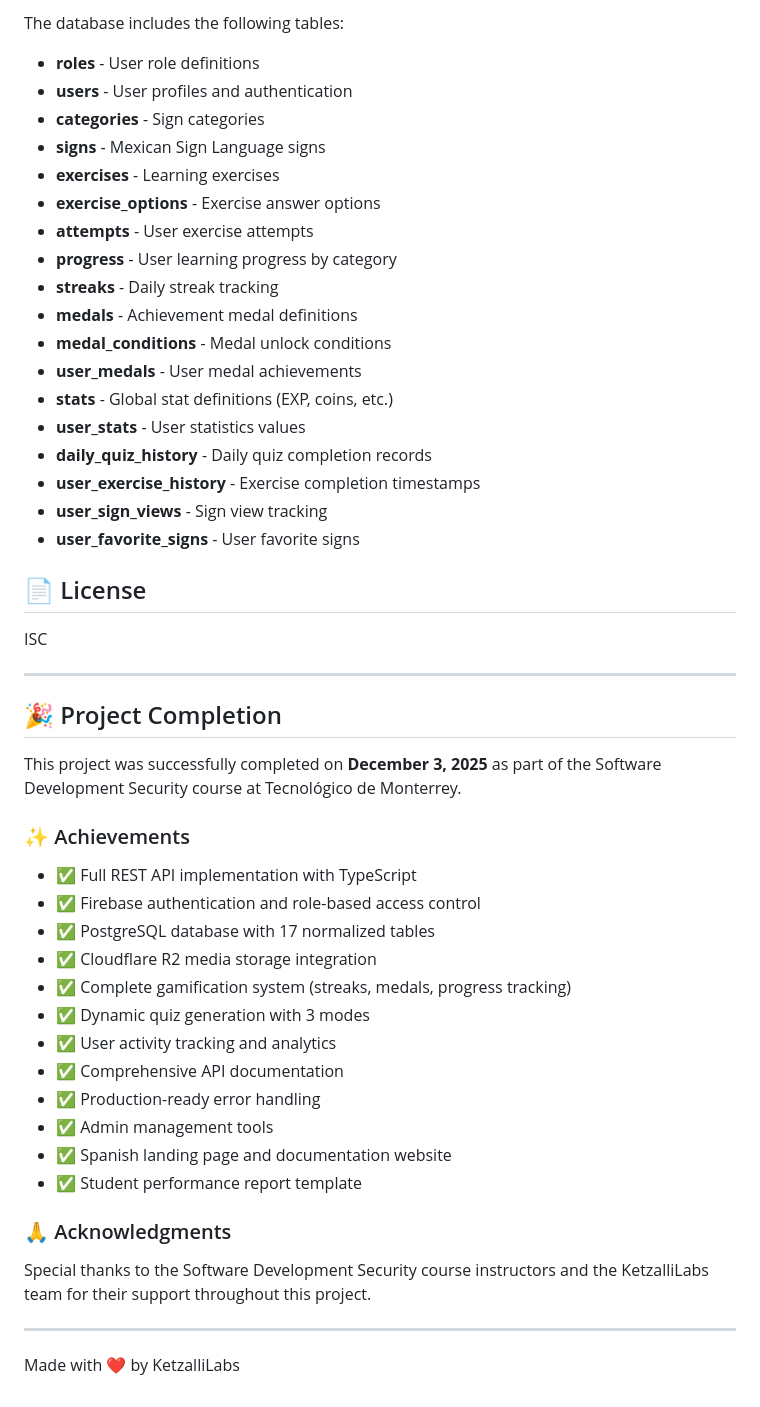
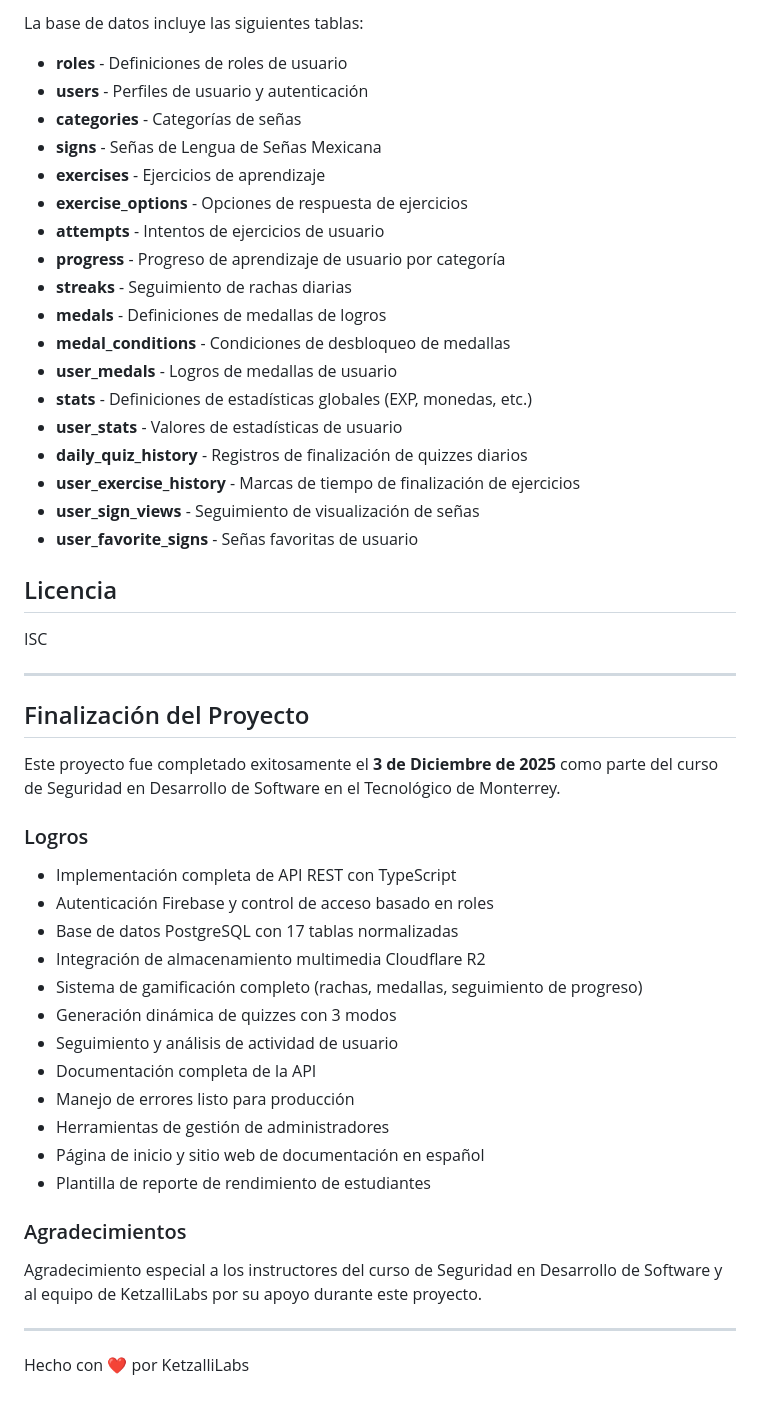
Before and after one commit to KetzalliLabs/KetzalliDB_API, a Markdown page: README.md, the part around the change printed below. Rendered like a GitHub page.

```diff
--- a/README.md
+++ b/README.md
@@ -479,53 +479,53 @@ This project uses TypeScript with strict type checking enabled. Follow these gui
 
-The database includes the following tables:
-- **roles** - User role definitions
-- **users** - User profiles and authentication
-- **categories** - Sign categories
-- **signs** - Mexican Sign Language signs
-- **exercises** - Learning exercises
-- **exercise_options** - Exercise answer options
-- **attempts** - User exercise attempts
-- **progress** - User learning progress by category
-- **streaks** - Daily streak tracking
-- **medals** - Achievement medal definitions
-- **medal_conditions** - Medal unlock conditions
-- **user_medals** - User medal achievements
-- **stats** - Global stat definitions (EXP, coins, etc.)
-- **user_stats** - User statistics values
-- **daily_quiz_history** - Daily quiz completion records
-- **user_exercise_history** - Exercise completion timestamps
-- **user_sign_views** - Sign view tracking
-- **user_favorite_signs** - User favorite signs
+La base de datos incluye las siguientes tablas:
+- **roles** - Definiciones de roles de usuario
+- **users** - Perfiles de usuario y autenticación
+- **categories** - Categorías de señas
+- **signs** - Señas de Lengua de Señas Mexicana
+- **exercises** - Ejercicios de aprendizaje
+- **exercise_options** - Opciones de respuesta de ejercicios
+- **attempts** - Intentos de ejercicios de usuario
+- **progress** - Progreso de aprendizaje de usuario por categoría
+- **streaks** - Seguimiento de rachas diarias
+- **medals** - Definiciones de medallas de logros
+- **medal_conditions** - Condiciones de desbloqueo de medallas
+- **user_medals** - Logros de medallas de usuario
+- **stats** - Definiciones de estadísticas globales (EXP, monedas, etc.)
+- **user_stats** - Valores de estadísticas de usuario
+- **daily_quiz_history** - Registros de finalización de quizzes diarios
+- **user_exercise_history** - Marcas de tiempo de finalización de ejercicios
+- **user_sign_views** - Seguimiento de visualización de señas
+- **user_favorite_signs** - Señas favoritas de usuario
 
-## 📄 License
+## Licencia
 
 ISC
 
 ---
 
-## 🎉 Project Completion
+## Finalización del Proyecto
 
-This project was successfully completed on **December 3, 2025** as part of the Software Development Security course at Tecnológico de Monterrey.
+Este proyecto fue completado exitosamente el **3 de Diciembre de 2025** como parte del curso de Seguridad en Desarrollo de Software en el Tecnológico de Monterrey.
 
-### ✨ Achievements
+### Logros
 
-- ✅ Full REST API implementation with TypeScript
-- ✅ Firebase authentication and role-based access control
-- ✅ PostgreSQL database with 17 normalized tables
-- ✅ Cloudflare R2 media storage integration
-- ✅ Complete gamification system (streaks, medals, progress tracking)
-- ✅ Dynamic quiz generation with 3 modes
-- ✅ User activity tracking and analytics
-- ✅ Comprehensive API documentation
-- ✅ Production-ready error handling
-- ✅ Admin management tools
-- ✅ Spanish landing page and documentation website
-- ✅ Student performance report template
+- Implementación completa de API REST con TypeScript
+- Autenticación Firebase y control de acceso basado en roles
+- Base de datos PostgreSQL con 17 tablas normalizadas
+- Integración de almacenamiento multimedia Cloudflare R2
+- Sistema de gamificación completo (rachas, medallas, seguimiento de progreso)
+- Generación dinámica de quizzes con 3 modos
+- Seguimiento y análisis de actividad de usuario
+- Documentación completa de la API
+- Manejo de errores listo para producción
+- Herramientas de gestión de administradores
+- Página de inicio y sitio web de documentación en español
+- Plantilla de reporte de rendimiento de estudiantes
 
-### 🙏 Acknowledgments
+### Agradecimientos
 
-Special thanks to the Software Development Security course instructors and the KetzalliLabs team for their support throughout this project.
+Agradecimiento especial a los instructores del curso de Seguridad en Desarrollo de Software y al equipo de KetzalliLabs por su apoyo durante este proyecto.
 
 ---
 
-Made with ❤️ by KetzalliLabs
+Hecho con ❤️ por KetzalliLabs
```
Also changed, not shown: other parts of README.md (+250 -250 lines).
